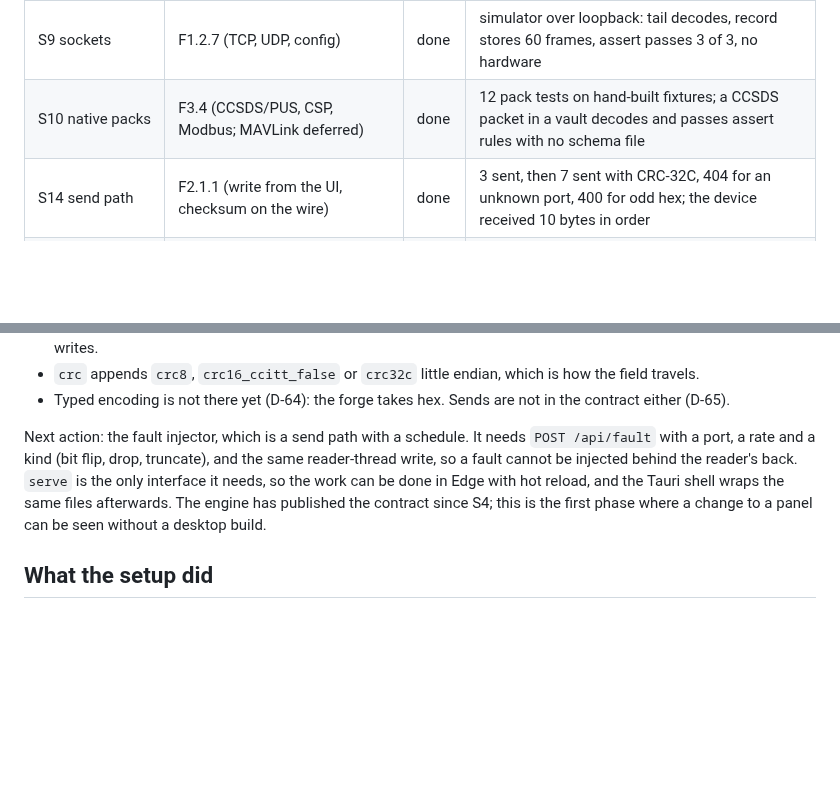
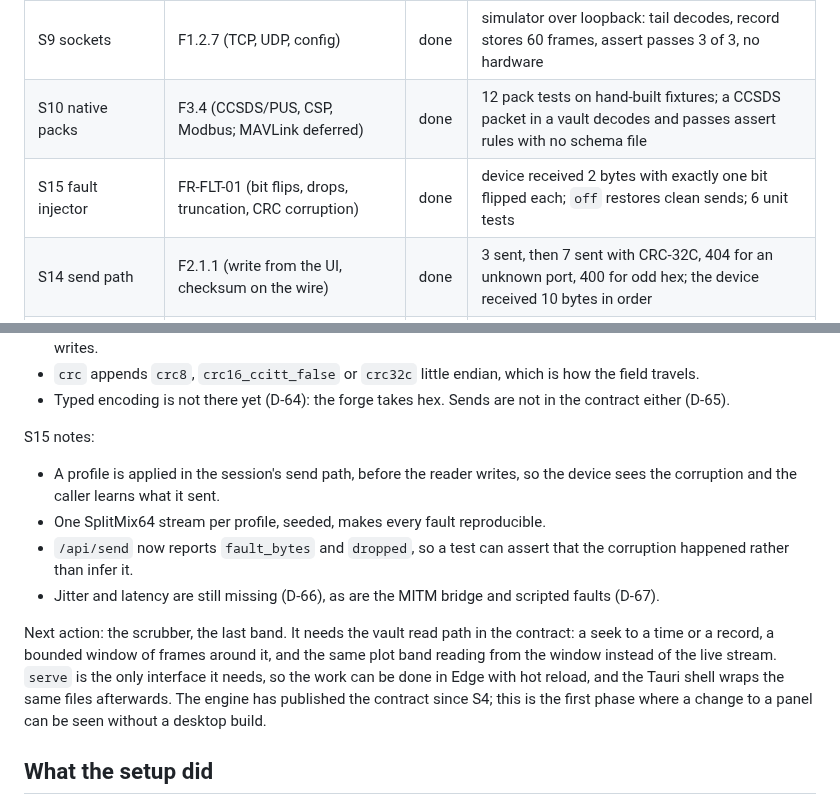
Before and after one commit to siyal343/baud-forge, a Markdown page: PLAN.md, 2 parts joined by grey strips. GitHub-like rendering; blank space fills up the shorter version.

```diff
--- a/PLAN.md
+++ b/PLAN.md
@@ -40,6 +40,7 @@ state through one contract (F1.7).
 | S8b assert fields | D-15 | done | a 6 s recording from the board decodes to 122 frames and passes 5 field, protocol and count checks |
 | S9 sockets | F1.2.7 (TCP, UDP, config) | done | simulator over loopback: tail decodes, record stores 60 frames, assert passes 3 of 3, no hardware |
 | S10 native packs | F3.4 (CCSDS/PUS, CSP, Modbus; MAVLink deferred) | done | 12 pack tests on hand-built fixtures; a CCSDS packet in a vault decodes and passes assert rules with no schema file |
+| S15 fault injector | FR-FLT-01 (bit flips, drops, truncation, CRC corruption) | done | device received 2 bytes with exactly one bit flipped each; `off` restores clean sends; 6 unit tests |
 | S14 send path | F2.1.1 (write from the UI, checksum on the wire) | done | 3 sent, then 7 sent with CRC-32C, 404 for an unknown port, 400 for odd hex; the device received 10 bytes in order |
 | S13 telemetry | F1.7.4 (numeric series, plot band) | done | 98 880 chunks over 209 s, `sim.channel` plotted with 600 samples; found and fixed a pump starvation at 8 kHz |
 | S12 workbench | F1.7.3 (SolidJS frontend over the served contract) | done | 258 326 chunks and 11.2 MB drawn live; frames decode to 9 fields each; hover marks a field's bytes |
@@ -266,9 +267,19 @@ S14 notes:
 - Typed encoding is not there yet (D-64): the forge takes hex. Sends are not in the
   contract either (D-65).
 
-Next action: the fault injector, which is a send path with a schedule. It needs
-`POST /api/fault` with a port, a rate and a kind (bit flip, drop, truncate), and the
-same reader-thread write, so a fault cannot be injected behind the reader's back. `serve` is the only interface it needs, so the
+S15 notes:
+
+- A profile is applied in the session's send path, before the reader writes, so the
+  device sees the corruption and the caller learns what it sent.
+- One SplitMix64 stream per profile, seeded, makes every fault reproducible.
+- `/api/send` now reports `fault_bytes` and `dropped`, so a test can assert that the
+  corruption happened rather than infer it.
+- Jitter and latency are still missing (D-66), as are the MITM bridge and scripted
+  faults (D-67).
+
+Next action: the scrubber, the last band. It needs the vault read path in the
+contract: a seek to a time or a record, a bounded window of frames around it, and
+the same plot band reading from the window instead of the live stream. `serve` is the only interface it needs, so the
 work can be done in Edge with hot reload, and the Tauri shell wraps the same files
 afterwards. The engine has published the contract since S4; this is the first phase
 where a change to a panel can be seen without a desktop build.
```
Also changed, not shown: DEFERRED.md (+4 -1 lines), specs/0022-fault-injector.md (added, +82 -0 lines), ui/README.md (+8 -0 lines), docs/screenshots/workbench.png, 7 other files.
